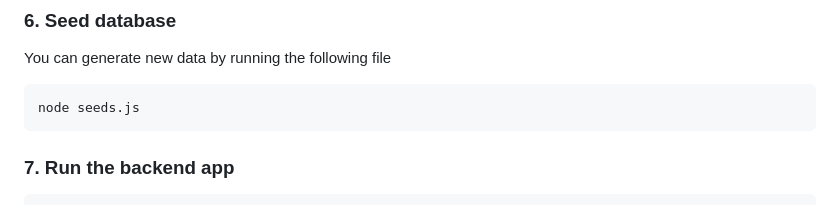
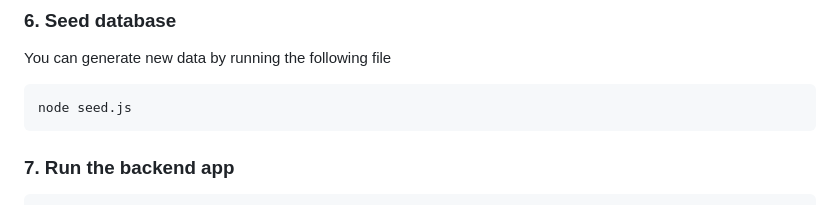
Before and after one commit to blopez024/Prisma-Book-Reviews, a Markdown page: README.md, the part around the change. Rendered like a GitHub page.

Commit message:
fix file name
readme.md
line 129
seeds.js -> seed.js

````diff
--- a/README.md
+++ b/README.md
@@ -126,7 +126,7 @@ This creates the database tables based on schema.prisma.
 You can generate new data by running the following file
 
 ```bash
-node seeds.js
+node seed.js
 ```
 
 ### 7. Run the backend app
````
